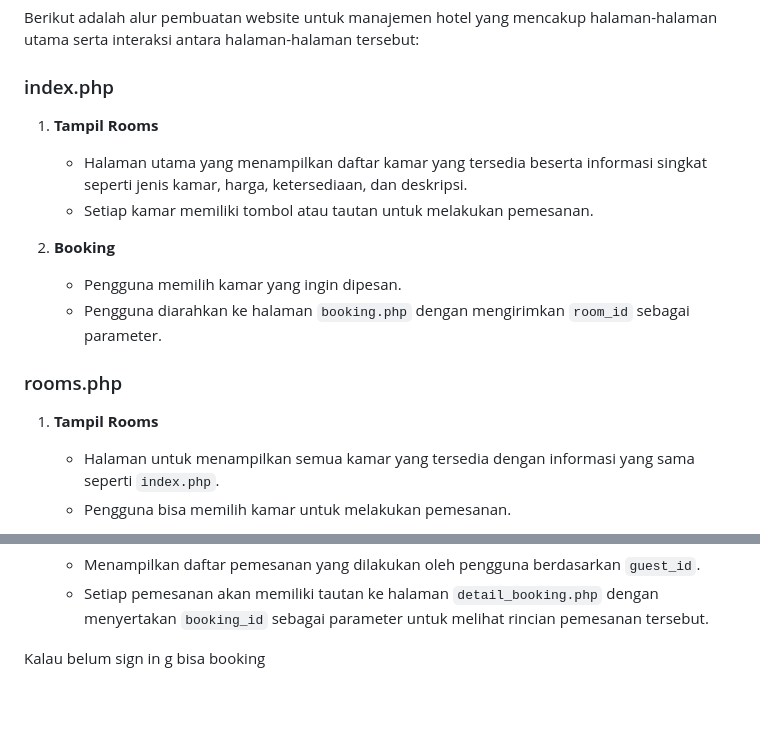
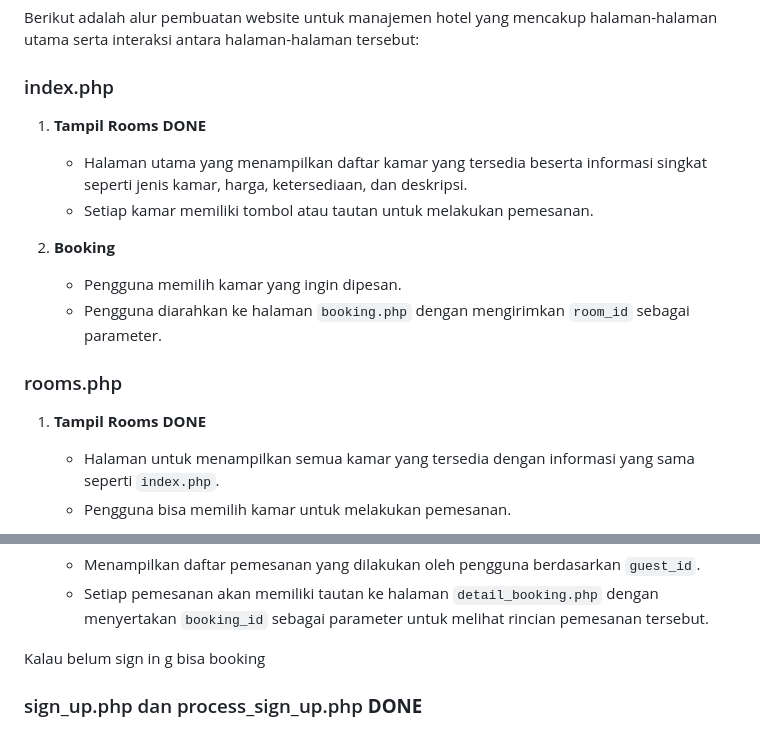
Before and after one commit to haninda/hotel, a Markdown page: README.md, 2 parts joined by grey strips. Rendered like a GitHub page; blank space fills up the shorter version.

```diff
--- a/README.md
+++ b/README.md
@@ -2,7 +2,7 @@
 
 Berikut adalah alur pembuatan website untuk manajemen hotel yang mencakup halaman-halaman utama serta interaksi antara halaman-halaman tersebut:
 ### index.php
-1. **Tampil Rooms**
+1. **Tampil Rooms** **DONE**
    - Halaman utama yang menampilkan daftar kamar yang tersedia beserta informasi singkat seperti jenis kamar, harga, ketersediaan, dan deskripsi.
    - Setiap kamar memiliki tombol atau tautan untuk melakukan pemesanan.
 
@@ -11,7 +11,7 @@ Berikut adalah alur pembuatan website untuk manajemen hotel yang mencakup halama
    - Pengguna diarahkan ke halaman `booking.php` dengan mengirimkan `room_id` sebagai parameter.
 
 ### rooms.php
-1. **Tampil Rooms**
+1. **Tampil Rooms** **DONE**
    - Halaman untuk menampilkan semua kamar yang tersedia dengan informasi yang sama seperti `index.php`.
    - Pengguna bisa memilih kamar untuk melakukan pemesanan.
 
@@ -54,3 +53,4 @@ Untuk menambahkan halaman `profile.php` dalam alur pembuatan website hotel, beri
    - Setiap pemesanan akan memiliki tautan ke halaman `detail_booking.php` dengan menyertakan `booking_id` sebagai parameter untuk melihat rincian pemesanan tersebut.
 
 Kalau belum sign in g bisa booking
+### sign_up.php dan process_sign_up.php **DONE**
```
Also changed, not shown: other parts of README.md (+0 -1 lines).
